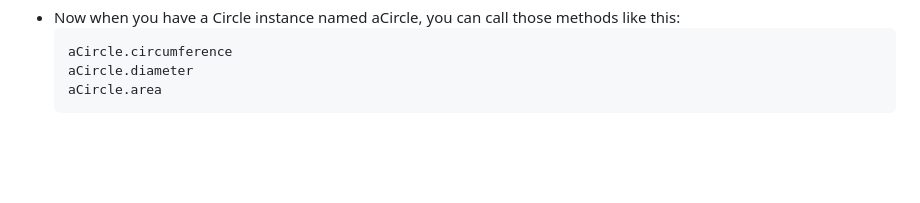
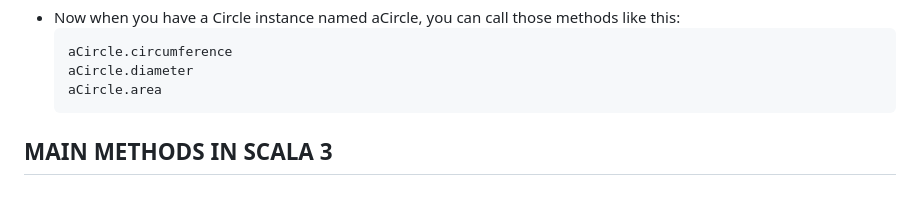
Before and after one commit to agusrichard/scala-workbook, a Markdown page: scala3-book-tutorial/notes/methods.md, the part around the change. Rendered like a GitHub page; blank space fills up the shorter version.

Commit message:
main methods in scala 3 start

````diff
--- a/scala3-book-tutorial/notes/methods.md
+++ b/scala3-book-tutorial/notes/methods.md
@@ -235,3 +235,5 @@
   aCircle.diameter
   aCircle.area
   ```
+
+## MAIN METHODS IN SCALA 3
````
